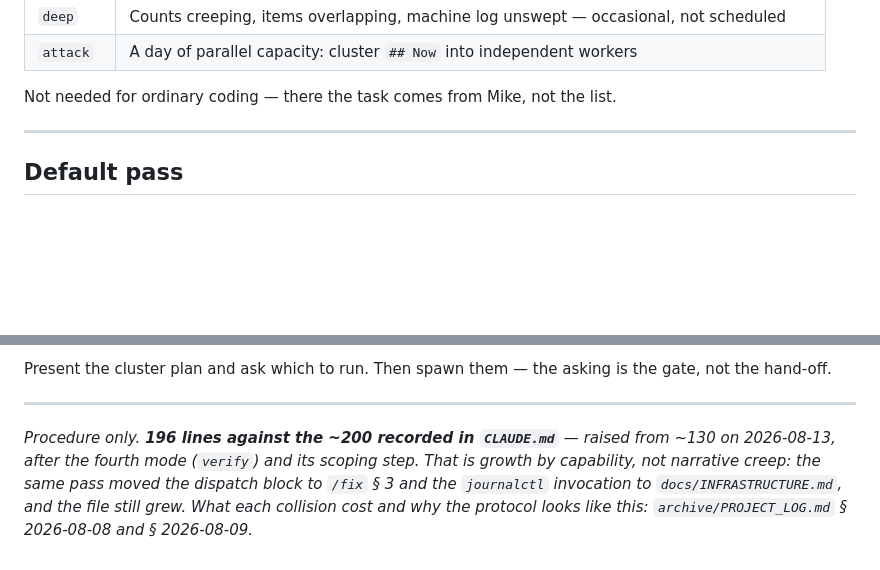
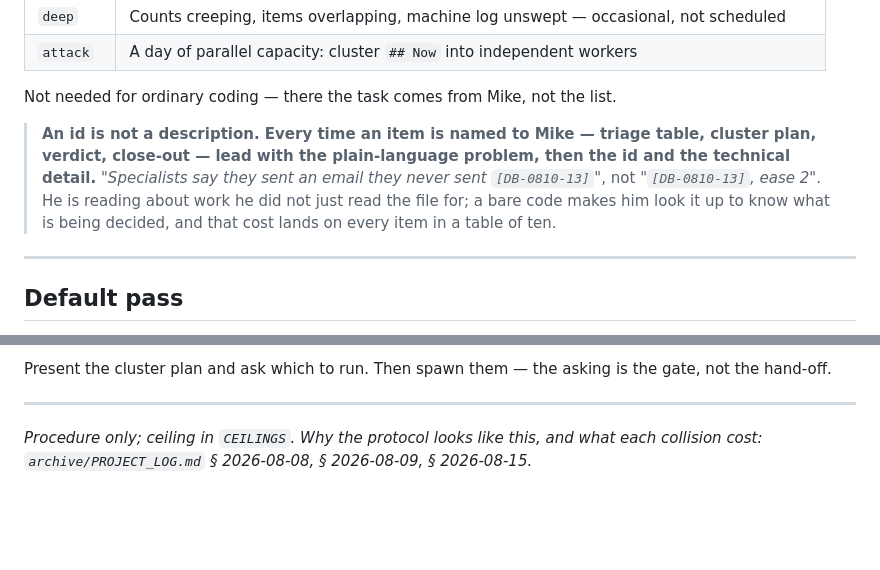
Before and after one commit to MikeApex/metatron, a Markdown page: .claude/commands/backlog.md, 2 parts joined by grey strips. Rendered like a GitHub page; blank space fills up the shorter version.

Commit message:
/backlog: lead with the problem, not the id
Mike, 2026-08-15: a cluster plan that names items by [DB-XXXX-XX] with only
technical justification makes him look each one up before he can judge what is
being decided — a cost that lands once per row in a table of ten. The id is an
index, not a description.

Footer's five lines of self-referential length history compressed to one to stay
under the ceiling: it carried a stale literal (196) and is exactly the "command
files carry procedure, not history" case in .claude/rules/docs-and-logs.md.

```diff
--- a/.claude/commands/backlog.md
+++ b/.claude/commands/backlog.md
@@ -14,6 +14,12 @@ Four modes. Default is a triage pass; `$ARGUMENTS` selects the others.
 | `attack` | A day of parallel capacity: cluster `## Now` into independent workers |
 
 Not needed for ordinary coding — there the task comes from Mike, not the list.
+
+> **An id is not a description. Every time an item is named to Mike — triage table, cluster plan,
+> verdict, close-out — lead with the plain-language problem, then the id and the technical detail.**
+> *"Specialists say they sent an email they never sent `[DB-0810-13]`"*, not *"`[DB-0810-13]`, ease 2"*.
+> He is reading about work he did not just read the file for; a bare code makes him look it up to
+> know what is being decided, and that cost lands on every item in a table of ten.
 
 ---
 
@@ -189,8 +195,5 @@ hand-off.
 
 ---
 
-*Procedure only. **196 lines against the ~200 recorded in `CLAUDE.md`** — raised from ~130 on
-2026-08-13, after the fourth mode (`verify`) and its scoping step. That is growth by capability,
-not narrative creep: the same pass moved the dispatch block to `/fix` § 3 and the `journalctl`
-invocation to `docs/INFRASTRUCTURE.md`, and the file still grew. What each collision cost and
-why the protocol looks like this: `archive/PROJECT_LOG.md` § 2026-08-08 and § 2026-08-09.*
+*Procedure only; ceiling in `CEILINGS`. Why the protocol looks like this, and what each collision
+cost: `archive/PROJECT_LOG.md` § 2026-08-08, § 2026-08-09, § 2026-08-15.*
```
